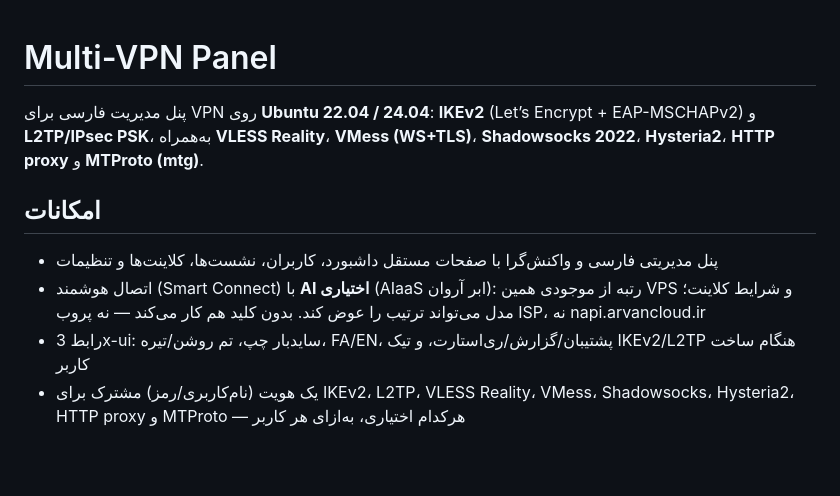
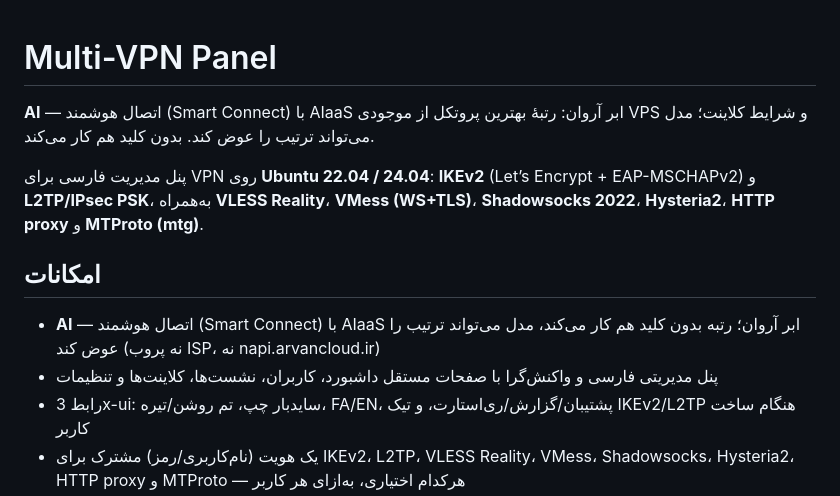
Before and after one commit to navidhaghpanah/ikev2-gui, a Markdown page: README.md, the part around the change. Drawn GitHub-style; blank space fills up the shorter version.

Commit message:
Lead the README with bold AI / Smart Connect

```diff
--- a/README.md
+++ b/README.md
@@ -1,11 +1,13 @@
 # Multi-VPN Panel
+
+**AI** — اتصال هوشمند (Smart Connect) با AIaaS ابر آروان: رتبهٔ بهترین پروتکل از موجودی VPS و شرایط کلاینت؛ مدل می‌تواند ترتیب را عوض کند. بدون کلید هم کار می‌کند.
 
 پنل مدیریت فارسی برای VPN روی **Ubuntu 22.04 / 24.04**: **IKEv2** (Let’s Encrypt + EAP-MSCHAPv2) و **L2TP/IPsec PSK**، به‌همراه **VLESS Reality**، **VMess (WS+TLS)**، **Shadowsocks 2022**، **Hysteria2**، **HTTP proxy** و **MTProto (mtg)**.
 
 ## امکانات
 
+- **AI** — اتصال هوشمند (Smart Connect) با AIaaS ابر آروان؛ رتبه بدون کلید هم کار می‌کند، مدل می‌تواند ترتیب را عوض کند (نه پروب ISP، نه napi.arvancloud.ir)
 - پنل مدیریتی فارسی و واکنش‌گرا با صفحات مستقل داشبورد، کاربران، نشست‌ها، کلاینت‌ها و تنظیمات
-- اتصال هوشمند (Smart Connect) با **AI اختیاری** (AIaaS ابر آروان): رتبه از موجودی همین VPS و شرایط کلاینت؛ مدل می‌تواند ترتیب را عوض کند. بدون کلید هم کار می‌کند — نه پروب ISP، نه napi.arvancloud.ir
 - رابط 3x-ui: سایدبار چپ، تم روشن/تیره، FA/EN، پشتیبان/گزارش/ری‌استارت، و تیک IKEv2/L2TP هنگام ساخت کاربر
 - یک هویت (نام‌کاربری/رمز) مشترک برای IKEv2، L2TP، VLESS Reality، VMess، Shadowsocks، Hysteria2، HTTP proxy و MTProto — هرکدام اختیاری، به‌ازای هر کاربر
 - کاربر جدید با **تاریخ انقضا** و **حجم (گیگابایت)** مشترک بین همه پروتکل‌ها
```
